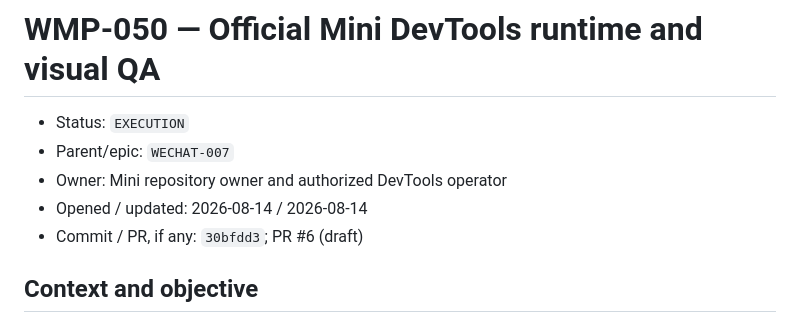
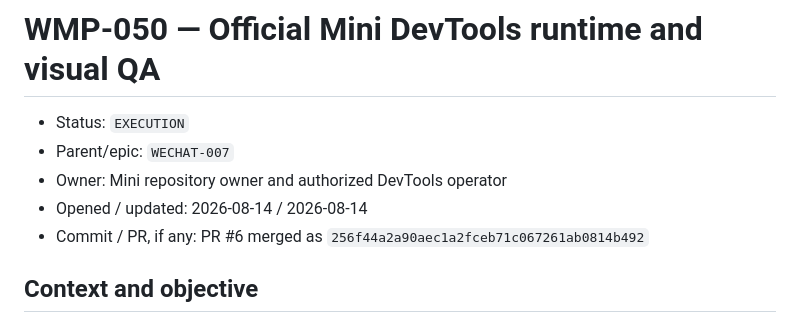
Before and after one commit to XNIW/MerchandiseControlWeChatMiniProgram, a Markdown page: docs/tasks/WMP-050.md, the part around the change. GitHub-like rendering.

```diff
--- a/docs/tasks/WMP-050.md
+++ b/docs/tasks/WMP-050.md
@@ -4,7 +4,7 @@
 - Parent/epic: `WECHAT-007`
 - Owner: Mini repository owner and authorized DevTools operator
 - Opened / updated: 2026-08-14 / 2026-08-14
-- Commit / PR, if any: `30bfdd3`; PR #6 (draft)
+- Commit / PR, if any: PR #6 merged as `256f44a2a90aec1a2fceb71c067261ab0814b492`
 
 ## Context and objective
 
```
Also changed, not shown: docs/TASK_HISTORY.md (+1 -0 lines).
